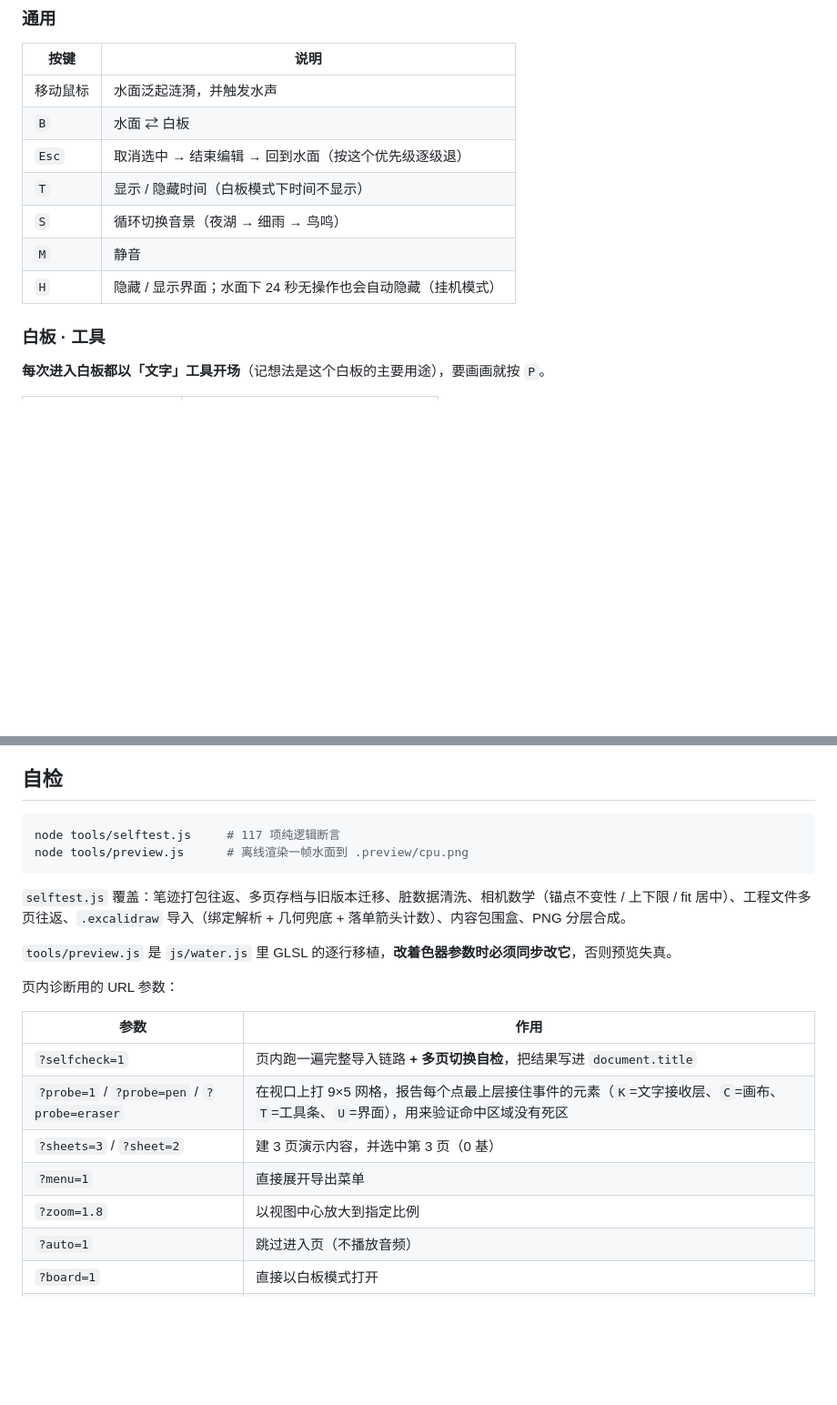
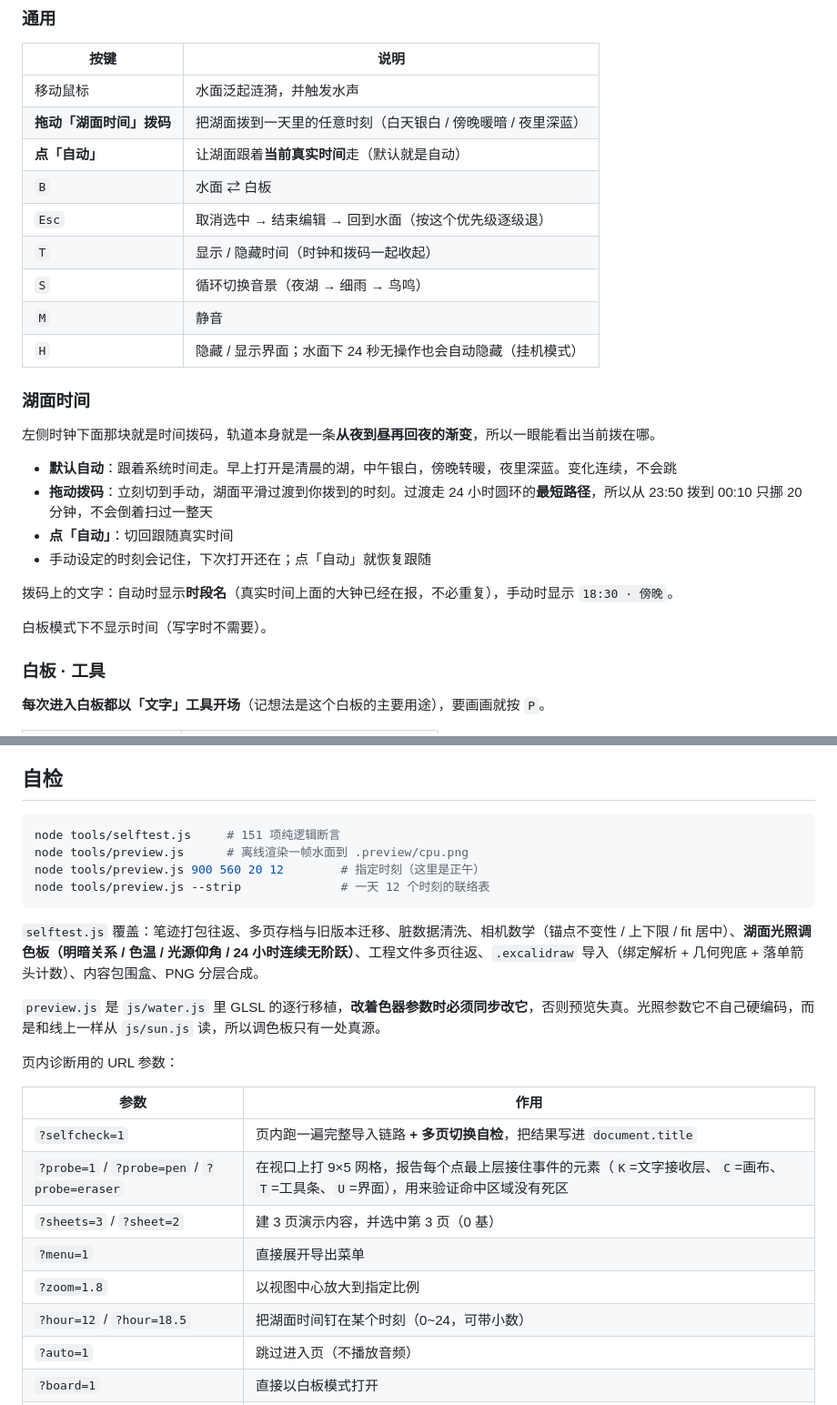
Before and after one commit to ForbitLiang/webflow, a Markdown page: README.md, 2 parts joined by grey strips. Shown: that part at 91% size. GitHub-like rendering; blank space fills up the shorter version.

````diff
--- a/README.md
+++ b/README.md
@@ -35,12 +37,27 @@ python -m http.server 8848
 | 按键 | 说明 |
 |---|---|
 | 移动鼠标 | 水面泛起涟漪，并触发水声 |
+| **拖动「湖面时间」拨码** | 把湖面拨到一天里的任意时刻（白天银白 / 傍晚暖暗 / 夜里深蓝） |
+| **点「自动」** | 让湖面跟着**当前真实时间**走（默认就是自动） |
 | `B` | 水面 ⇄ 白板 |
 | `Esc` | 取消选中 → 结束编辑 → 回到水面（按这个优先级逐级退） |
-| `T` | 显示 / 隐藏时间（白板模式下时间不显示） |
+| `T` | 显示 / 隐藏时间（时钟和拨码一起收起） |
 | `S` | 循环切换音景（夜湖 → 细雨 → 鸟鸣） |
 | `M` | 静音 |
 | `H` | 隐藏 / 显示界面；水面下 24 秒无操作也会自动隐藏（挂机模式） |
+
+### 湖面时间
+
+左侧时钟下面那块就是时间拨码，轨道本身就是一条**从夜到昼再回夜的渐变**，所以一眼能看出当前拨在哪。
+
+- **默认自动**：跟着系统时间走。早上打开是清晨的湖，中午银白，傍晚转暖，夜里深蓝。变化连续，不会跳
+- **拖动拨码**：立刻切到手动，湖面平滑过渡到你拨到的时刻。过渡走 24 小时圆环的**最短路径**，所以从 23:50 拨到 00:10 只挪 20 分钟，不会倒着扫过一整天
+- **点「自动」**：切回跟随真实时间
+- 手动设定的时刻会记住，下次打开还在；点「自动」就恢复跟随
+
+拨码上的文字：自动时显示**时段名**（真实时间上面的大钟已经在报，不必重复），手动时显示 `18:30 · 傍晚`。
+
+白板模式下不显示时间（写字时不需要）。
 
 ### 白板 · 工具
 
@@ -201,13 +242,15 @@ flow/
 ## 自检
 
 ```powershell
-node tools/selftest.js     # 117 项纯逻辑断言
+node tools/selftest.js     # 151 项纯逻辑断言
 node tools/preview.js      # 离线渲染一帧水面到 .preview/cpu.png
+node tools/preview.js 900 560 20 12        # 指定时刻（这里是正午）
+node tools/preview.js --strip              # 一天 12 个时刻的联络表
 ```
 
-`selftest.js` 覆盖：笔迹打包往返、多页存档与旧版本迁移、脏数据清洗、相机数学（锚点不变性 / 上下限 / fit 居中）、工程文件多页往返、`.excalidraw` 导入（绑定解析 + 几何兜底 + 落单箭头计数）、内容包围盒、PNG 分层合成。
+`selftest.js` 覆盖：笔迹打包往返、多页存档与旧版本迁移、脏数据清洗、相机数学（锚点不变性 / 上下限 / fit 居中）、**湖面光照调色板（明暗关系 / 色温 / 光源仰角 / 24 小时连续无阶跃）**、工程文件多页往返、`.excalidraw` 导入（绑定解析 + 几何兜底 + 落单箭头计数）、内容包围盒、PNG 分层合成。
 
-`tools/preview.js` 是 `js/water.js` 里 GLSL 的逐行移植，**改着色器参数时必须同步改它**，否则预览失真。
+`preview.js` 是 `js/water.js` 里 GLSL 的逐行移植，**改着色器参数时必须同步改它**，否则预览失真。光照参数它不自己硬编码，而是和线上一样从 `js/sun.js` 读，所以调色板只有一处真源。
 
 页内诊断用的 URL 参数：
 
@@ -218,6 +261,7 @@ node tools/preview.js      # 离线渲染一帧水面到 .preview/cpu.png
 | `?sheets=3` / `?sheet=2` | 建 3 页演示内容，并选中第 3 页（0 基） |
 | `?menu=1` | 直接展开导出菜单 |
 | `?zoom=1.8` | 以视图中心放大到指定比例 |
+| `?hour=12` / `?hour=18.5` | 把湖面时间钉在某个时刻（0~24，可带小数） |
 | `?auto=1` | 跳过进入页（不播放音频） |
 | `?board=1` | 直接以白板模式打开 |
 | `?clock=0` | 以隐藏时间的方式打开 |
````
Also changed, not shown: other parts of README.md (+29 -3 lines), docs/preview-water.png, 8 other files.
